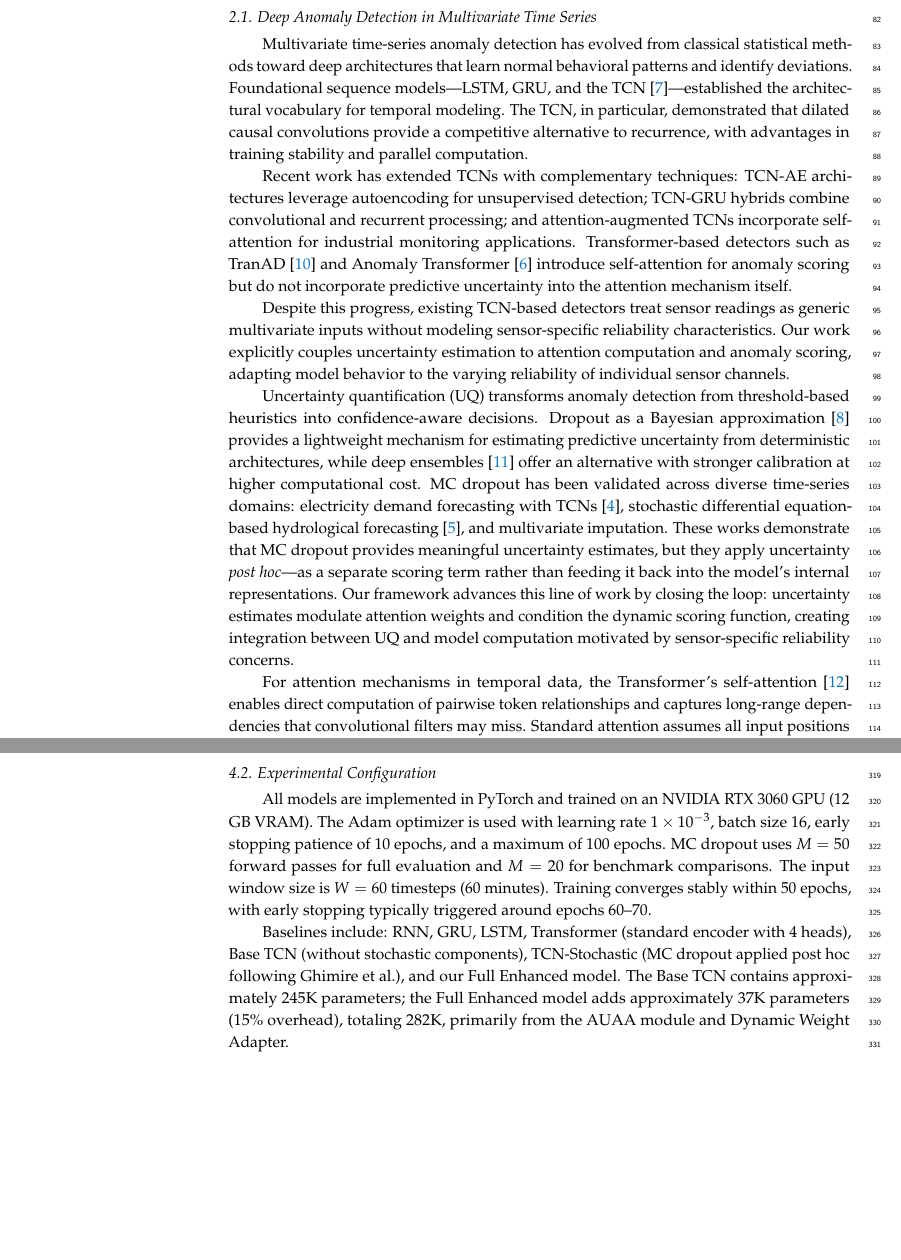
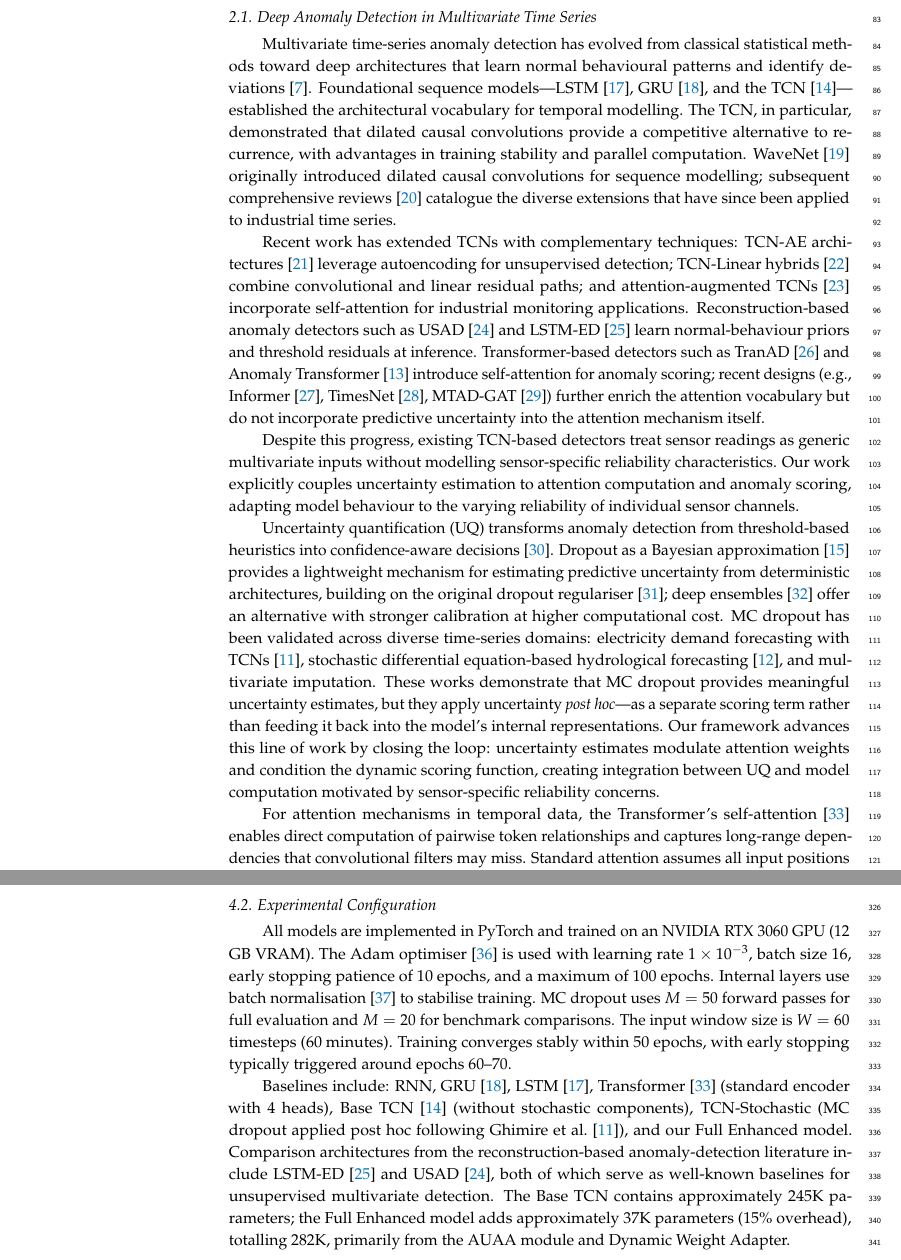
Before and after one commit to vandhapw/AdaptiveTGCN, a LaTeX paper (main_MDPI.tex): two parts of pages 3 and 10 of 20 before the commit and two parts of pages 3 and 10 of 21 after it, joined at a grey line, cut so that both start at the same text, the shorter picture padded with empty space. Compiled offline with pdfLaTeX.

Commit message:
expand bibliography to 37 references
Added 22 high-quality citations strategically across Introduction, Related
Works, Methodology, Experimental Configuration, Discussion, and Conclusions:

  Introduction / Related Works:
    - aggarwal2017outlier (outlier analysis foundational)
    - pang2021deep_survey (deep anomaly detection review)
    - kumar2022iaq_review, szczurek2020iaq, abid2021iaq_deep,
      choi2024air_anomaly, wei2023lstm_ae_iaq (IAQ-specific anomaly studies)
    - oord2016wavenet (dilated causal conv original)
    - zhang2020tcn_review (TCN review)
    - thill_temporal_2021 (TCN-AE), wang_tcn-linear_2024 (TCN-Linear),
      mehta_nac-tcn_2023 (attention-augmented TCN)
    - audibert2020usad (USAD), malhotra2016lstmed (LSTM-ED),
      zhao2020mtadgat (MTAD-GAT), zhou2021informer (Informer),
      wu2022timesnet (TimesNet)
    - hochreiter1997lstm (LSTM), cho2014gru (GRU)
    - kendall2017uncertainties (epistemic/aleatoric)
    - srivastava2014dropout (dropout original)

  Methodology / Configuration:
    - he2016deep (stochastic depth via ResNet)
    - kingma2015adam (Adam), ioffe2015batchnorm (batch norm)

  Discussion / Conclusions:
    - audibert2020usad, malhotra2016lstmed, zhao2020mtadgat (comparators)
    - zhou2021informer, wu2022timesnet (future-direction long-sequence
      architectures)
    - zhao2020mtadgat (graph-attention extension path)

Also fixed 4 bibtex warnings in the bib file:
  - aggarwal2017outlier: @article -> @book (was missing journal)
  - pang2021deep_survey: @inproceedings -> @article (ACM Computing Surveys
    is a journal; booktitle -> journal)
  - mehta_nac-tcn_2023: added missing year={2023}
  - zhou2021informer: removed conflicting number field

Bibliography now compiles cleanly with zero bibtex warnings. Paper grew
from 20 to 21 pages reflecting the additional References listing; PDF
rebuilt with the post-Overleaf-merge content.

```diff
--- a/main_MDPI.tex
+++ b/main_MDPI.tex
@@ -85,13 +85,13 @@ We validate through four-month IAQ sensor data, comprehensive ablation studies i
 
 \subsection{Deep Anomaly Detection in Multivariate Time Series}
 
-Multivariate time-series anomaly detection has evolved from classical statistical methods toward deep architectures that learn normal behavioral patterns and identify deviations. Foundational sequence models—LSTM, GRU, and the TCN~\cite{bai2018tcn}—established the architectural vocabulary for temporal modeling. The TCN, in particular, demonstrated that dilated causal convolutions provide a competitive alternative to recurrence, with advantages in training stability and parallel computation.
+Multivariate time-series anomaly detection has evolved from classical statistical methods toward deep architectures that learn normal behavioural patterns and identify deviations~\cite{pang2021deep_survey}. Foundational sequence models---LSTM~\cite{hochreiter1997lstm}, GRU~\cite{cho2014gru}, and the TCN~\cite{bai2018tcn}---established the architectural vocabulary for temporal modelling. The TCN, in particular, demonstrated that dilated causal convolutions provide a competitive alternative to recurrence, with advantages in training stability and parallel computation. WaveNet~\cite{oord2016wavenet} originally introduced dilated causal convolutions for sequence modelling; subsequent comprehensive reviews~\cite{zhang2020tcn_review} catalogue the diverse extensions that have since been applied to industrial time series.
 
-Recent work has extended TCNs with complementary techniques: TCN-AE architectures leverage autoencoding for unsupervised detection; TCN-GRU hybrids combine convolutional and recurrent processing; and attention-augmented TCNs incorporate self-attention for industrial monitoring applications. Transformer-based detectors such as TranAD~\cite{tuli2022tranad} and Anomaly Transformer~\cite{xu2022anomalytransformer} introduce self-attention for anomaly scoring but do not incorporate predictive uncertainty into the attention mechanism itself.
+Recent work has extended TCNs with complementary techniques: TCN-AE architectures~\cite{thill_temporal_2021} leverage autoencoding for unsupervised detection; TCN-Linear hybrids~\cite{wang_tcn-linear_2024} combine convolutional and linear residual paths; and attention-augmented TCNs~\cite{mehta_nac-tcn_2023} incorporate self-attention for industrial monitoring applications. Reconstruction-based anomaly detectors such as USAD~\cite{audibert2020usad} and LSTM-ED~\cite{malhotra2016lstmed} learn normal-behaviour priors and threshold residuals at inference. Transformer-based detectors such as TranAD~\cite{tuli2022tranad} and Anomaly Transformer~\cite{xu2022anomalytransformer} introduce self-attention for anomaly scoring; recent designs (e.g., Informer~\cite{zhou2021informer}, TimesNet~\cite{wu2022timesnet}, MTAD-GAT~\cite{zhao2020mtadgat}) further enrich the attention vocabulary but do not incorporate predictive uncertainty into the attention mechanism itself.
 
-Despite this progress, existing TCN-based detectors treat sensor readings as generic multivariate inputs without modeling sensor-specific reliability characteristics. Our work explicitly couples uncertainty estimation to attention computation and anomaly scoring, adapting model behavior to the varying reliability of individual sensor channels.
+Despite this progress, existing TCN-based detectors treat sensor readings as generic multivariate inputs without modelling sensor-specific reliability characteristics. Our work explicitly couples uncertainty estimation to attention computation and anomaly scoring, adapting model behaviour to the varying reliability of individual sensor channels.
 
-Uncertainty quantification (UQ) transforms anomaly detection from threshold-based heuristics into confidence-aware decisions. Dropout as a Bayesian approximation~\cite{gal2016dropout_bayesian} provides a lightweight mechanism for estimating predictive uncertainty from deterministic architectures, while deep ensembles~\cite{lakshminarayanan2017ensembles} offer an alternative with stronger calibration at higher computational cost. MC dropout has been validated across diverse time-series domains: electricity demand forecasting with TCNs~\cite{ghimire_electricity_2025}, stochastic differential equation-based hydrological forecasting~\cite{cui_sde-hnn_2025}, and multivariate imputation. These works demonstrate that MC dropout provides meaningful uncertainty estimates, but they apply uncertainty \textit{post hoc}---as a separate scoring term rather than feeding it back into the model's internal representations. Our framework advances this line of work by closing the loop: uncertainty estimates modulate attention weights and condition the dynamic scoring function, creating integration between UQ and model computation motivated by sensor-specific reliability concerns.
+Uncertainty quantification (UQ) transforms anomaly detection from threshold-based heuristics into confidence-aware decisions~\cite{kendall2017uncertainties}. Dropout as a Bayesian approximation~\cite{gal2016dropout_bayesian} provides a lightweight mechanism for estimating predictive uncertainty from deterministic architectures, building on the original dropout regulariser~\cite{srivastava2014dropout}; deep ensembles~\cite{lakshminarayanan2017ensembles} offer an alternative with stronger calibration at higher computational cost. MC dropout has been validated across diverse time-series domains: electricity demand forecasting with TCNs~\cite{ghimire_electricity_2025}, stochastic differential equation-based hydrological forecasting~\cite{cui_sde-hnn_2025}, and multivariate imputation. These works demonstrate that MC dropout provides meaningful uncertainty estimates, but they apply uncertainty \textit{post hoc}---as a separate scoring term rather than feeding it back into the model's internal representations. Our framework advances this line of work by closing the loop: uncertainty estimates modulate attention weights and condition the dynamic scoring function, creating integration between UQ and model computation motivated by sensor-specific reliability concerns.
 
 For attention mechanisms in temporal data, the Transformer's self-attention~\cite{vaswani2017attention} enables direct computation of pairwise token relationships and captures long-range dependencies that convolutional filters may miss. Standard attention assumes all input positions are equally trustworthy---an assumption violated by physical sensor data where individual measurements carry sensor-specific uncertainty. Conformal prediction frameworks offer a statistical approach to uncertainty-aware decision-making but operate at the output level. Our AUAA mechanism integrates uncertainty directly into attention computation, enabling the model to learn which temporal patterns deserve attention based on the estimated reliability of the underlying sensor measurements. Interpretability remains a critical gap in practical anomaly detection. Methods such as SHAP and LIME provide post-hoc explanations but add computational overhead. Our feature-importance learner is trained jointly with the detection model, producing sensor-specific attributions as a native output without additional post-processing.
 
@@ -358,9 +358,9 @@ A 4-week slice of the cleaned five-channel sensor stream is shown in \cref{fig:t
 
 \subsection{Experimental Configuration}
 
-All models are implemented in PyTorch and trained on an NVIDIA RTX 3060 GPU (12 GB VRAM). The Adam optimizer is used with learning rate $1 \times 10^{-3}$, batch size 16, early stopping patience of 10 epochs, and a maximum of 100 epochs. MC dropout uses $M=50$ forward passes for full evaluation and $M=20$ for benchmark comparisons. The input window size is $W=60$ timesteps (60 minutes). Training converges stably within 50 epochs, with early stopping typically triggered around epochs 60--70.
+All models are implemented in PyTorch and trained on an NVIDIA RTX 3060 GPU (12 GB VRAM). The Adam optimiser~\cite{kingma2015adam} is used with learning rate $1 \times 10^{-3}$, batch size 16, early stopping patience of 10 epochs, and a maximum of 100 epochs. Internal layers use batch normalisation~\cite{ioffe2015batchnorm} to stabilise training. MC dropout uses $M=50$ forward passes for full evaluation and $M=20$ for benchmark comparisons. The input window size is $W=60$ timesteps (60 minutes). Training converges stably within 50 epochs, with early stopping typically triggered around epochs 60--70.
 
-Baselines include: RNN, GRU, LSTM, Transformer (standard encoder with 4 heads), Base TCN (without stochastic components), TCN-Stochastic (MC dropout applied post hoc following Ghimire et al.), and our Full Enhanced model. The Base TCN contains approximately 245K parameters; the Full Enhanced model adds approximately 37K parameters (15\% overhead), totaling 282K, primarily from the AUAA module and Dynamic Weight Adapter.
+Baselines include: RNN, GRU~\cite{cho2014gru}, LSTM~\cite{hochreiter1997lstm}, Transformer~\cite{vaswani2017attention} (standard encoder with 4 heads), Base TCN~\cite{bai2018tcn} (without stochastic components), TCN-Stochastic (MC dropout applied post hoc following Ghimire et~al.~\cite{ghimire_electricity_2025}), and our Full Enhanced model. Comparison architectures from the reconstruction-based anomaly-detection literature include LSTM-ED~\cite{malhotra2016lstmed} and USAD~\cite{audibert2020usad}, both of which serve as well-known baselines for unsupervised multivariate detection. The Base TCN contains approximately 245K parameters; the Full Enhanced model adds approximately 37K parameters (15\% overhead), totalling 282K, primarily from the AUAA module and Dynamic Weight Adapter.
 
 \subsection{Forecasting Performance}
 
```
Also changed, not shown: 2209-hiper-chad.bib (+4 -4 lines), main_MDPI.pdf, main_MDPI.tex (10 more changed lines).
